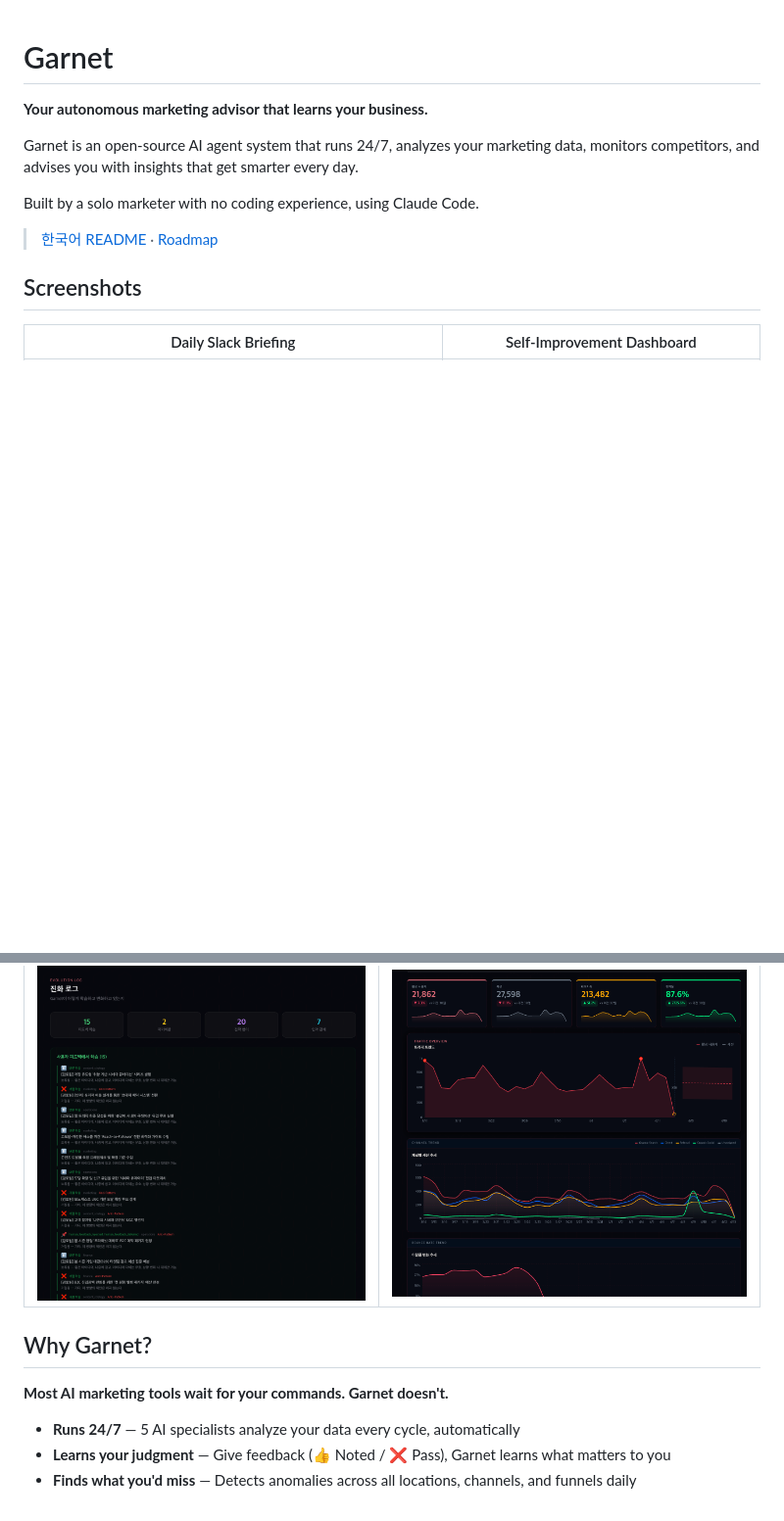
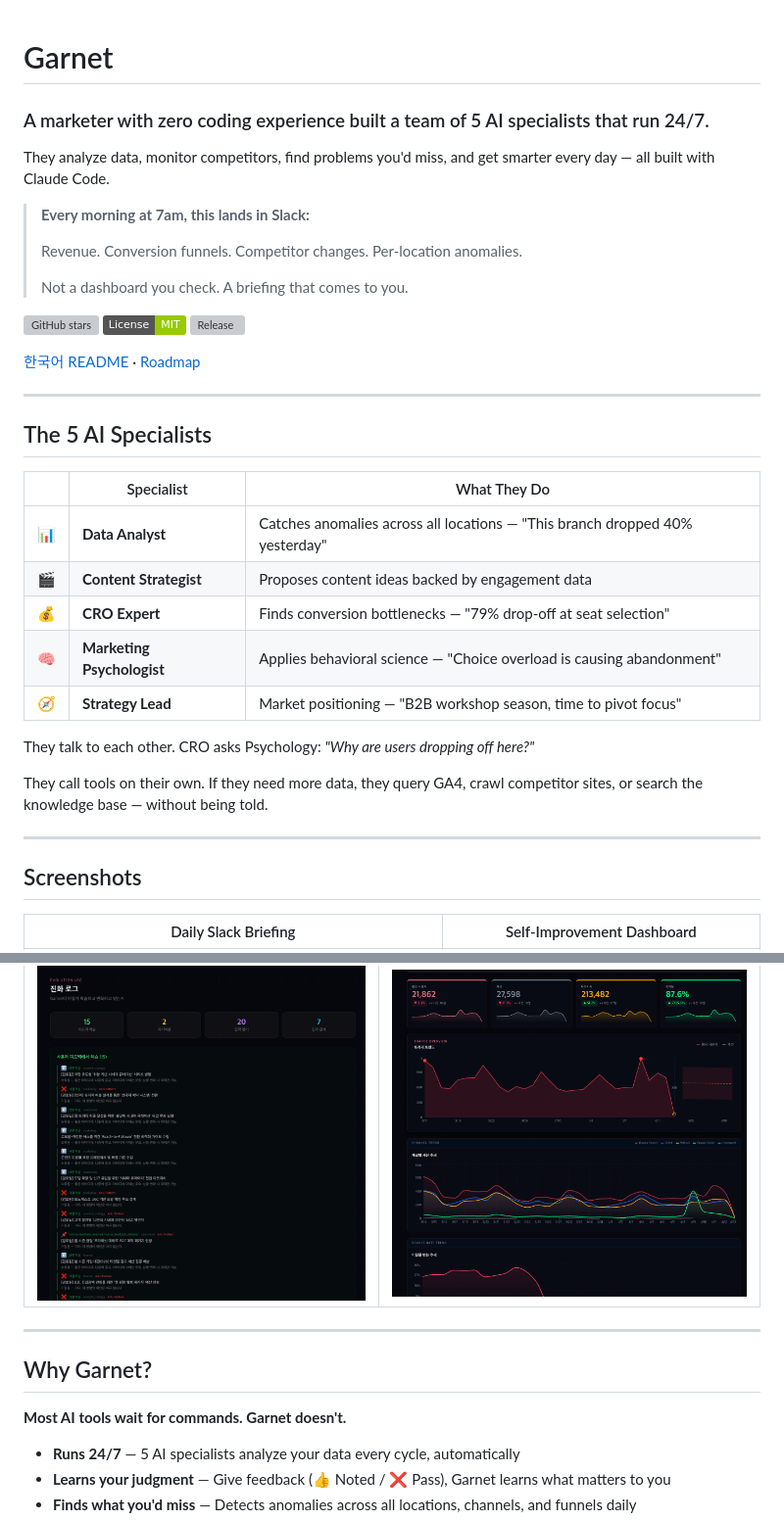
Before and after one commit to mark02252/garnet-ai, a Markdown page: README.md, 2 parts joined by grey strips. Shown at 98% size. Rendered like a GitHub page; badges without logos; blank space fills up the shorter version; grey boxes are pictures that could not be loaded.

Commit message:
docs: rewrite README opening — lead with story, not features

```diff
--- a/README.md
+++ b/README.md
@@ -1,12 +1,38 @@
 # Garnet
 
-**Your autonomous marketing advisor that learns your business.**
+### A marketer with zero coding experience built a team of 5 AI specialists that run 24/7.
 
-Garnet is an open-source AI agent system that runs 24/7, analyzes your marketing data, monitors competitors, and advises you with insights that get smarter every day.
+They analyze data, monitor competitors, find problems you'd miss, and get smarter every day — all built with Claude Code.
 
-Built by a solo marketer with no coding experience, using Claude Code.
+> **Every morning at 7am, this lands in Slack:**
+>
+> Revenue. Conversion funnels. Competitor changes. Per-location anomalies.
+>
+> Not a dashboard you check. A briefing that comes to you.
 
-> [한국어 README](README.ko.md) · [Roadmap](docs/GARNET_ROADMAP.md)
+[![GitHub stars](https://img.shields.io/github/stars/mark02252/garnet-ai?style=social)](https://github.com/mark02252/garnet-ai)
+[![License: MIT](https://img.shields.io/badge/License-MIT-green.svg)](LICENSE)
+[![Release](https://img.shields.io/github/v/release/mark02252/garnet-ai)](https://github.com/mark02252/garnet-ai/releases)
+
+[한국어 README](README.ko.md) · [Roadmap](docs/GARNET_ROADMAP.md)
+
+---
+
+## The 5 AI Specialists
+
+| | Specialist | What They Do |
+|---|---|---|
+| 📊 | **Data Analyst** | Catches anomalies across all locations — "This branch dropped 40% yesterday" |
+| 🎬 | **Content Strategist** | Proposes content ideas backed by engagement data |
+| 💰 | **CRO Expert** | Finds conversion bottlenecks — "79% drop-off at seat selection" |
+| 🧠 | **Marketing Psychologist** | Applies behavioral science — "Choice overload is causing abandonment" |
+| 🧭 | **Strategy Lead** | Market positioning — "B2B workshop season, time to pivot focus" |
+
+They talk to each other. CRO asks Psychology: *"Why are users dropping off here?"*
+
+They call tools on their own. If they need more data, they query GA4, crawl competitor sites, or search the knowledge base — without being told.
+
+---
 
 ## Screenshots
 
@@ -18,9 +44,11 @@ Built by a solo marketer with no coding experience, using Claude Code.
 |:---:|:---:|
 | ![Roles](docs/screenshots/02-evolution.png) | ![Analytics](docs/screenshots/04-analytics.png) |
 
+---
+
 ## Why Garnet?
 
-**Most AI marketing tools wait for your commands. Garnet doesn't.**
+**Most AI tools wait for commands. Garnet doesn't.**
 
 - **Runs 24/7** — 5 AI specialists analyze your data every cycle, automatically
 - **Learns your judgment** — Give feedback (👍 Noted / ❌ Pass), Garnet learns what matters to you
```
